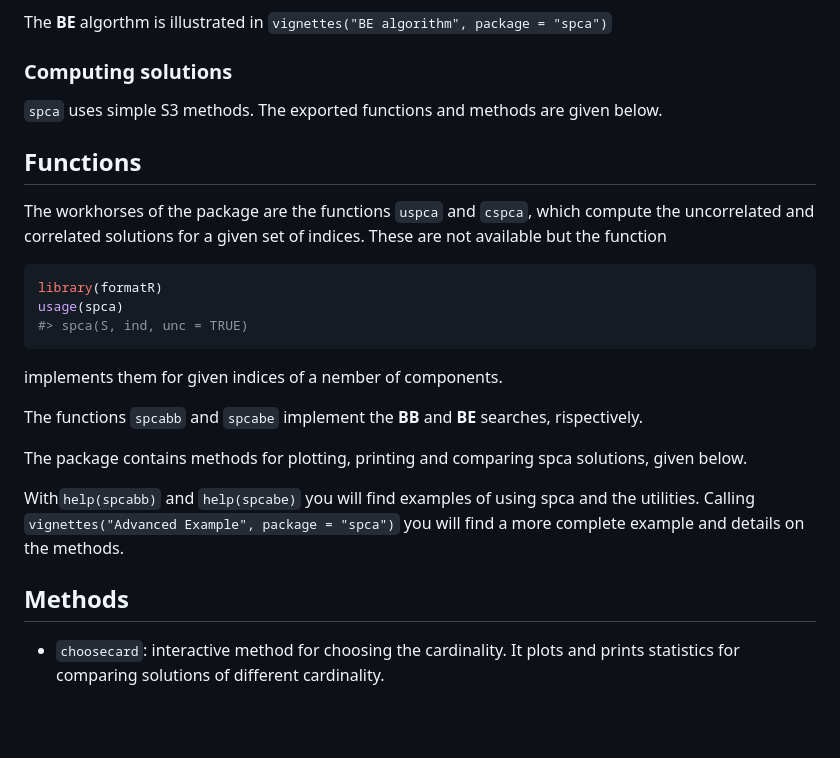
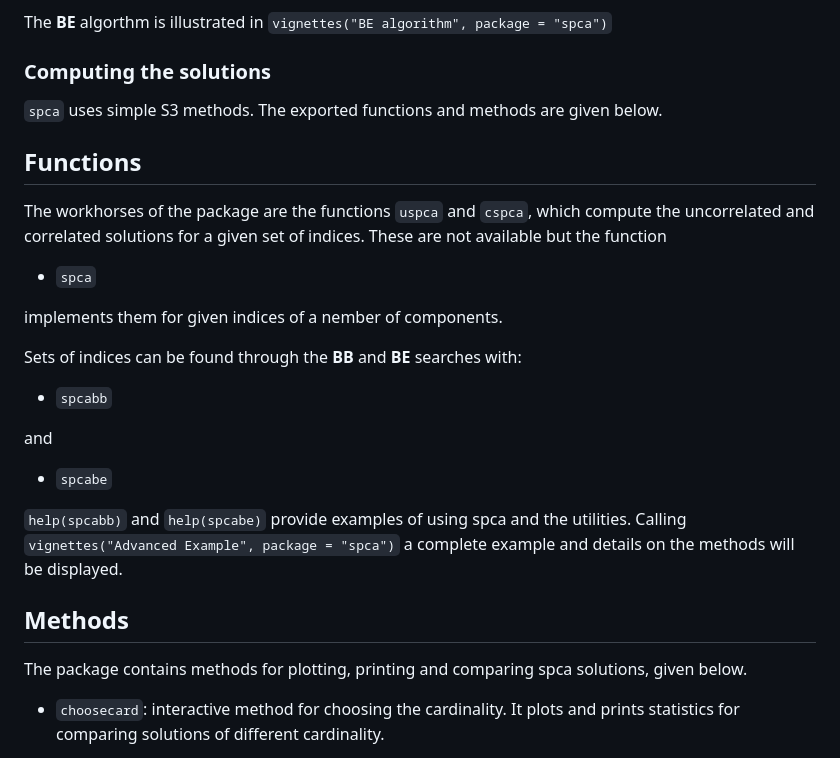
Before and after one commit to merolagio/spca, a Markdown page: README.md, the part around the change printed below. Rendered like a GitHub page; blank space fills up the shorter version.

````diff
--- a/README.md
+++ b/README.md
@@ -80,26 +78,28 @@ Therefore, we find the solutions through two greedy algorthms: Branch-and-Bound
 
 The **BE** algorthm is illustrated in `vignettes("BE algorithm", package = "spca")`
 
-### Computing solutions
+### Computing the solutions
 `spca` uses simple S3 methods. The exported functions and methods are given below.
 
 ## Functions
 The workhorses of the package are the functions `uspca` and `cspca`, which compute the uncorrelated and correlated solutions for a given set of indices. These are not available but the function
 
-```r
-library(formatR)
-usage(spca)
-#> spca(S, ind, unc = TRUE)
-```
+- ` spca `
+
 implements them for given indices of a nember of components.
 
-The functions `spcabb` and `spcabe` implement the **BB** and **BE** searches, rispectively.
+Sets of indices can be found through the **BB** and **BE** searches with:
 
-The package contains methods for plotting, printing and comparing spca solutions, given below.
+- ` spcabb `
 
-With`help(spcabb)` and `help(spcabe)` you will find examples of using spca and the utilities. Calling `vignettes("Advanced Example", package = "spca")` you will find a more complete example and details on the methods.
+and
+
+- `spcabe`
+
+`help(spcabb)` and `help(spcabe)` provide examples of using spca and the utilities. Calling `vignettes("Advanced Example", package = "spca")` a complete example and details on the methods will be displayed.
 
 ## Methods
+The package contains methods for plotting, printing and comparing spca solutions, given below.
 
 - `choosecard`: interactive method for choosing the cardinality. It plots and prints statistics for comparing solutions of different cardinality.
 
````
Also changed, not shown: other parts of README.md (+6 -8 lines), README_files/example-1.png (added), README_files/example-2.png (added).
